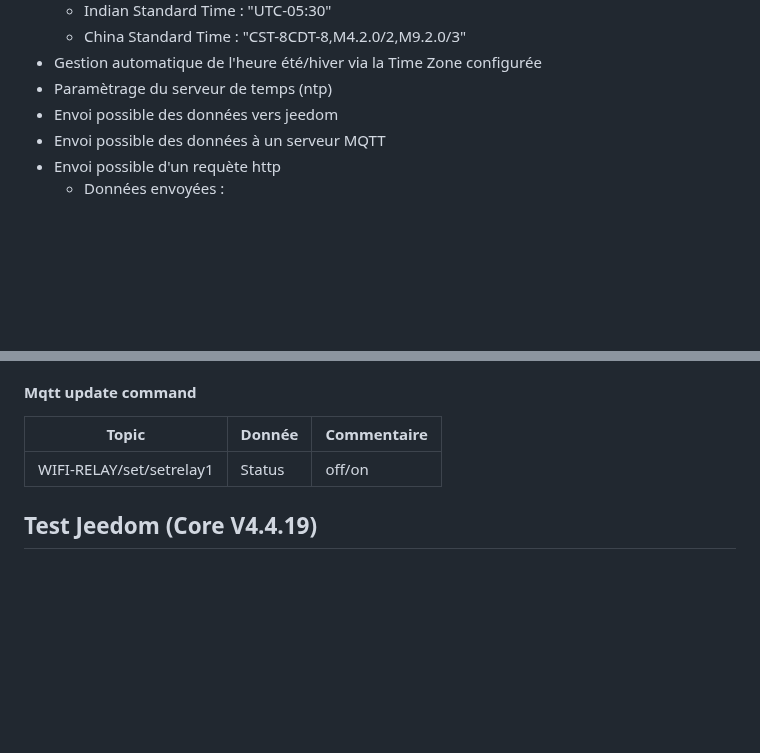
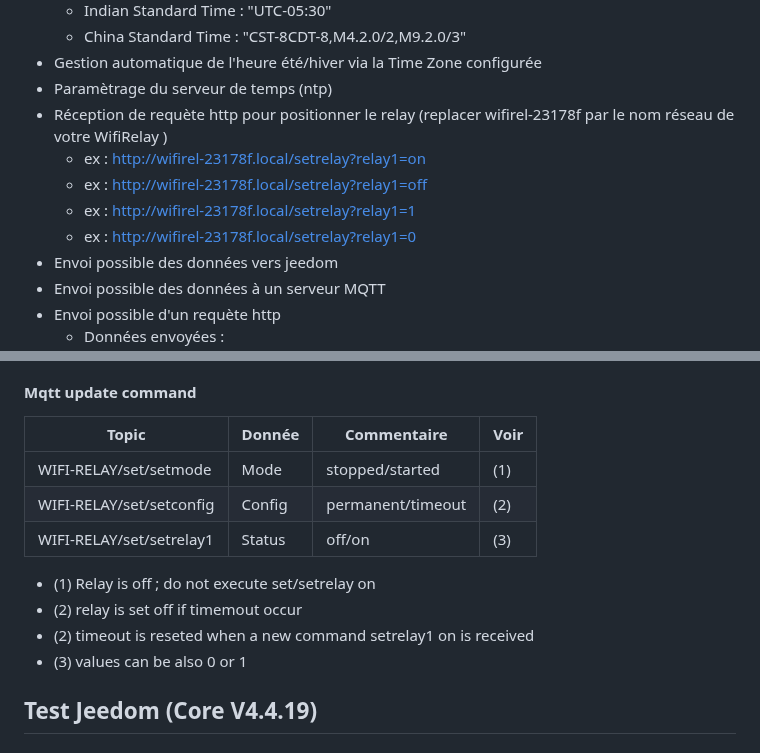
Before and after one commit to Duglof/WifiRelay, a Markdown page: README.md, 2 parts joined by grey strips. Rendered like a GitHub page; blank space fills up the shorter version.

```diff
--- a/README.md
+++ b/README.md
@@ -17,6 +17,11 @@ Version en cours de construction : Non fonctionnel !!!!!!!!
   - China Standard Time : "CST-8CDT-8,M4.2.0/2,M9.2.0/3"
 - Gestion automatique de l'heure été/hiver via la Time Zone configurée
 - Paramètrage du serveur de temps (ntp)
+- Réception de requète http pour positionner le relay (replacer wifirel-23178f par le nom réseau de votre WifiRelay )
+  - ex : http://wifirel-23178f.local/setrelay?relay1=on
+  - ex : http://wifirel-23178f.local/setrelay?relay1=off
+  - ex : http://wifirel-23178f.local/setrelay?relay1=1
+  - ex : http://wifirel-23178f.local/setrelay?relay1=0
 - Envoi possible des données vers jeedom
 - Envoi possible des données à un serveur MQTT
 - Envoi possible d'un requète http
@@ -181,9 +186,16 @@ Sous réserve de tests
 | WIFI-RELAY/relay/errors            | Erreurs            | none/readSensor/sendMqtt <br> sendJeedom/sendHttp |
 
 #### Mqtt update command
-| Topic                              | Donnée             | Commentaire             |
-|------------------------------------|--------------------|-------------------------|
-| WIFI-RELAY/set/setrelay1           | Status             | off/on                  |
+| Topic                              | Donnée             | Commentaire             | Voir |
+|------------------------------------|--------------------|-------------------------|------|
+| WIFI-RELAY/set/setmode             | Mode               | stopped/started         | (1)  |
+| WIFI-RELAY/set/setconfig           | Config             | permanent/timeout       | (2)  |
+| WIFI-RELAY/set/setrelay1           | Status             | off/on                  | (3)  |
+
+- (1) Relay is off ; do not execute set/setrelay on
+- (2) relay is set off if timemout occur
+- (2) timeout is reseted when a new command setrelay1 on is received
+- (3) values can be also 0 or 1
 
 ## Test Jeedom (Core V4.4.19)
 ### Configuration de votre jeedom
```
